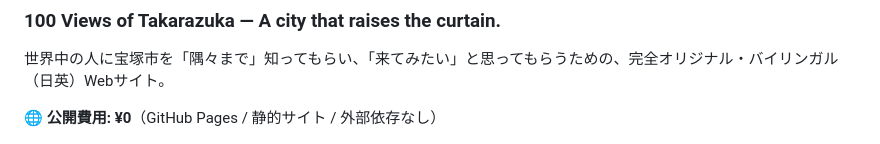
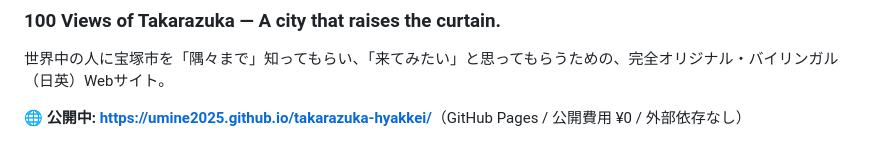
Before and after one commit to UmiNe2025/takarazuka-hyakkei, a Markdown page: README.md, the part around the change. GitHub-like rendering.

Commit message:
docs: add live URL to README
Co-Authored-By: Claude Fable 5 <noreply@anthropic.com>

```diff
--- a/README.md
+++ b/README.md
@@ -3,7 +3,7 @@
 
 世界中の人に宝塚市を「隅々まで」知ってもらい、「来てみたい」と思ってもらうための、完全オリジナル・バイリンガル（日英）Webサイト。
 
-**🌐 公開費用: ¥0**（GitHub Pages / 静的サイト / 外部依存なし）
+**🌐 公開中: <https://umine2025.github.io/takarazuka-hyakkei/>**（GitHub Pages / 公開費用 ¥0 / 外部依存なし）
 
 ![宝塚百景 ヒーロー画面](docs/screenshot-hero.png)
 
```
